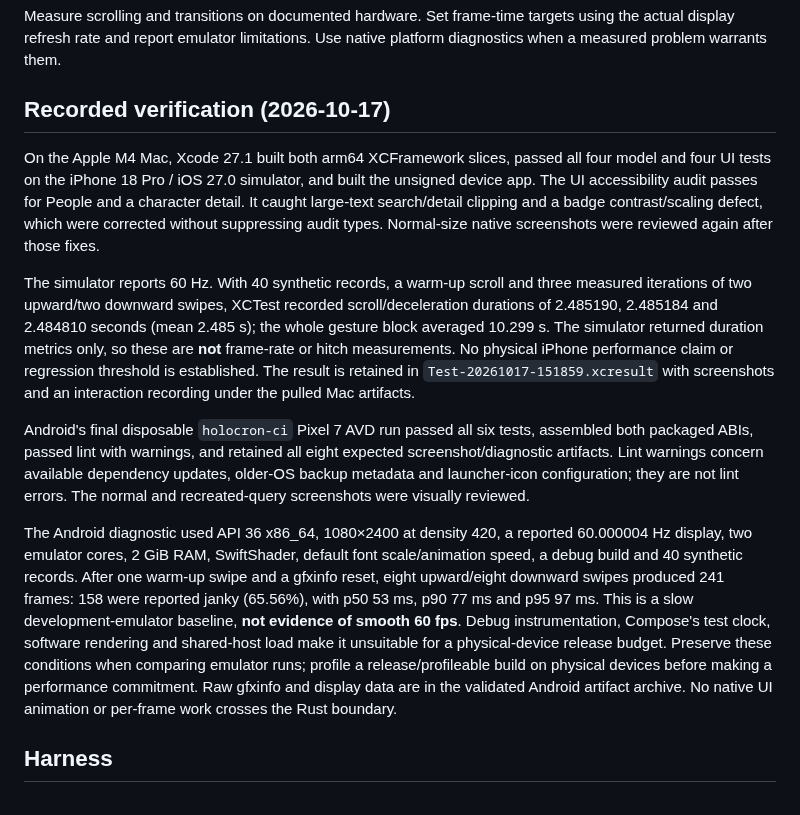
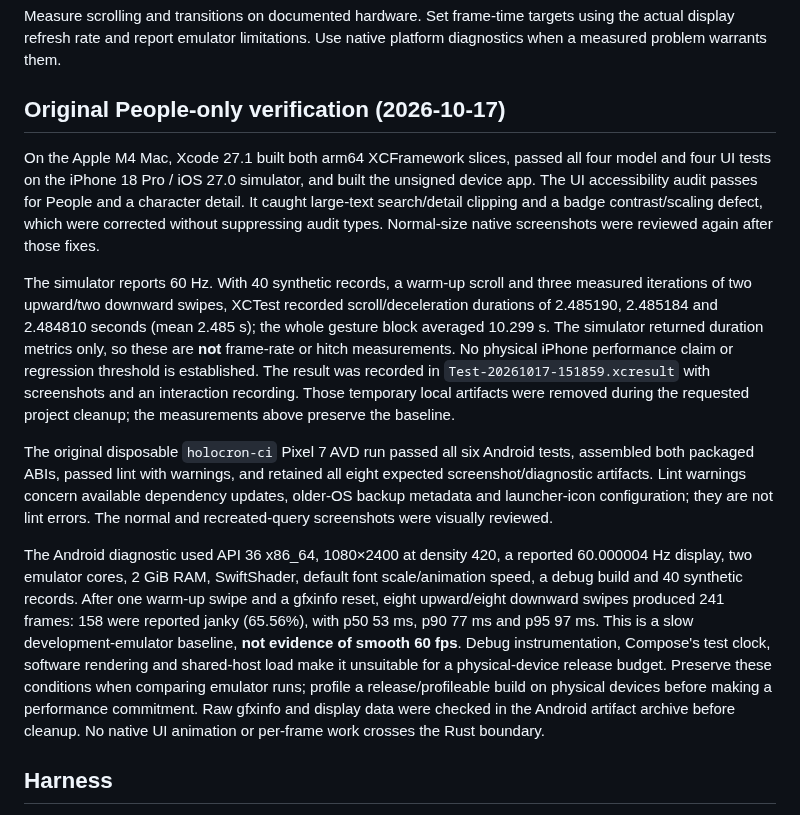
Before and after one commit to mikezupper/swapi-rust-native-mobile, a Markdown page: docs/testing.md, the part around one of its changes. Rendered like a GitHub page.

```diff
--- a/docs/testing.md
+++ b/docs/testing.md
@@ -64,7 +65,7 @@ Measure scrolling and transitions on documented hardware. Set frame-time
 targets using the actual display refresh rate and report emulator limitations.
 Use native platform diagnostics when a measured problem warrants them.
 
-## Recorded verification (2026-10-17)
+## Original People-only verification (2026-10-17)
 
 On the Apple M4 Mac, Xcode 27.1 built both arm64 XCFramework slices, passed all
 four model and four UI tests on the iPhone 18 Pro / iOS 27.0 simulator, and built
@@ -79,10 +80,11 @@ scroll/deceleration durations of 2.485190, 2.485184 and 2.484810 seconds (mean
 2.485 s); the whole gesture block averaged 10.299 s. The simulator returned
 duration metrics only, so these are **not** frame-rate or hitch measurements.
 No physical iPhone performance claim or regression threshold is established.
-The result is retained in `Test-20261017-151859.xcresult` with screenshots and
-an interaction recording under the pulled Mac artifacts.
+The result was recorded in `Test-20261017-151859.xcresult` with screenshots and
+an interaction recording. Those temporary local artifacts were removed during
+the requested project cleanup; the measurements above preserve the baseline.
 
-Android's final disposable `holocron-ci` Pixel 7 AVD run passed all six tests,
+The original disposable `holocron-ci` Pixel 7 AVD run passed all six Android tests,
 assembled both packaged ABIs, passed lint with warnings, and retained all eight
 expected screenshot/diagnostic artifacts. Lint warnings concern available
 dependency updates, older-OS backup metadata and launcher-icon configuration;
@@ -99,7 +101,7 @@ Debug instrumentation, Compose's test clock, software rendering and shared-host
 load make it unsuitable for a physical-device release budget. Preserve these
 conditions when comparing emulator runs; profile a release/profileable build
 on physical devices before making a performance commitment. Raw gfxinfo and
-display data are in the validated Android artifact archive. No native UI
+display data were checked in the Android artifact archive before cleanup. No native UI
 animation or per-frame work crosses the Rust boundary.
 
 ## Harness
```
Also changed, not shown: other parts of docs/testing.md (+36 -11 lines), README.md (+11 -2 lines), docs/design-system.md (+4 -1 lines), docs/images/ios-planet-detail-fixture.png (added), 2 other files.
